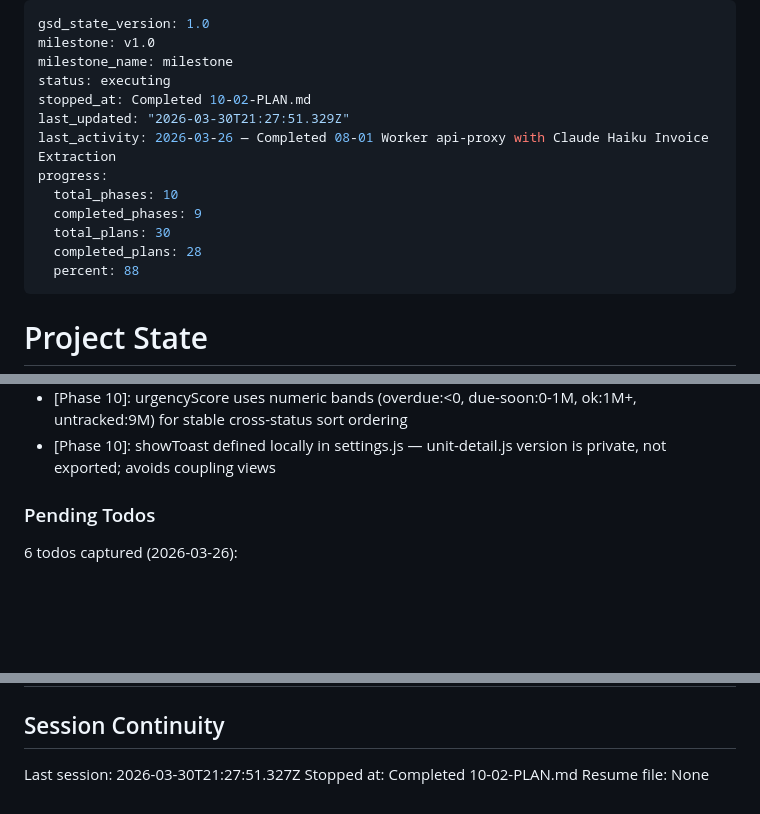
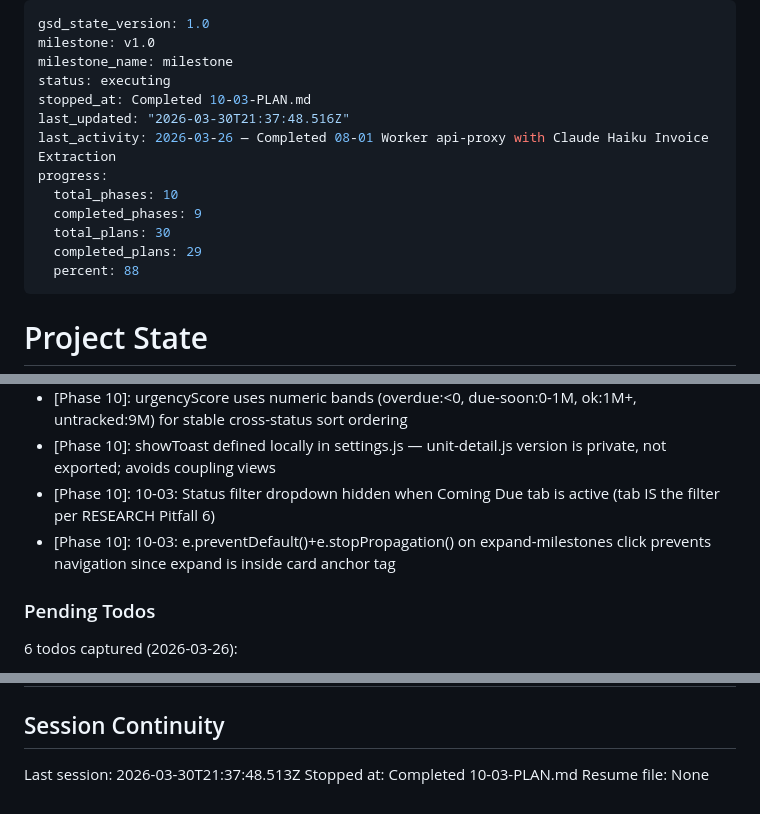
Before and after one commit to alexubt/camiora-maintenance, a Markdown page: .planning/STATE.md, 3 parts joined by grey strips. Drawn GitHub-style; blank space fills up the shorter version.

Commit message:
docs(10-03): complete dashboard-ux plan summary and state update
- Add 10-03-SUMMARY.md with all task commits, decisions, and metrics
- STATE.md: advance progress to 97%, add decisions, update session
- ROADMAP.md: update Phase 10 plan progress (3/4 plans)

```diff
--- a/.planning/STATE.md
+++ b/.planning/STATE.md
@@ -3,14 +3,14 @@ gsd_state_version: 1.0
 milestone: v1.0
 milestone_name: milestone
 status: executing
-stopped_at: Completed 10-02-PLAN.md
-last_updated: "2026-03-30T21:27:51.329Z"
+stopped_at: Completed 10-03-PLAN.md
+last_updated: "2026-03-30T21:37:48.516Z"
 last_activity: 2026-03-26 — Completed 08-01 Worker api-proxy with Claude Haiku Invoice Extraction
 progress:
   total_phases: 10
   completed_phases: 9
   total_plans: 30
-  completed_plans: 28
+  completed_plans: 29
   percent: 88
 ---
 
@@ -160,6 +161,8 @@ Recent decisions affecting current work:
 - [Phase 10]: getMilestonesForCategory returns [] for unknown categories — DEFAULT_MILESTONES kept for seeding only, not runtime fallback
 - [Phase 10]: urgencyScore uses numeric bands (overdue:<0, due-soon:0-1M, ok:1M+, untracked:9M) for stable cross-status sort ordering
 - [Phase 10]: showToast defined locally in settings.js — unit-detail.js version is private, not exported; avoids coupling views
+- [Phase 10]: 10-03: Status filter dropdown hidden when Coming Due tab is active (tab IS the filter per RESEARCH Pitfall 6)
+- [Phase 10]: 10-03: e.preventDefault()+e.stopPropagation() on expand-milestones click prevents navigation since expand is inside card anchor tag
 
 ### Pending Todos
 
@@ -187,6 +190,6 @@ Recent decisions affecting current work:
 
 ## Session Continuity
 
-Last session: 2026-03-30T21:27:51.327Z
-Stopped at: Completed 10-02-PLAN.md
+Last session: 2026-03-30T21:37:48.513Z
+Stopped at: Completed 10-03-PLAN.md
 Resume file: None
```
Also changed, not shown: other parts of .planning/STATE.md (+1 -0 lines), .planning/ROADMAP.md (+2 -2 lines), 1 other file.
